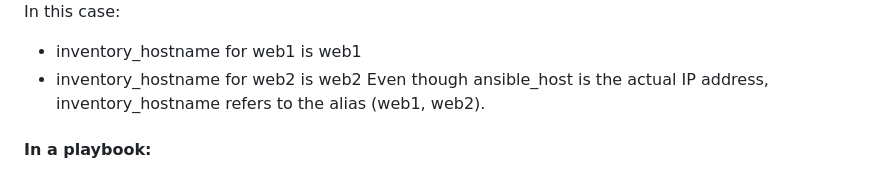
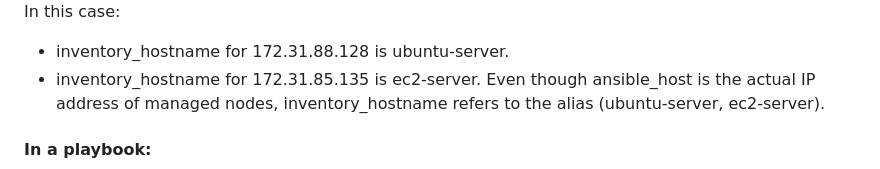
Before and after one commit to Vaishnavi-M-Patil/Ansible, a Markdown page: README.md, the part around the change. Rendered like a GitHub page.

```diff
--- a/README.md
+++ b/README.md
@@ -615,9 +615,9 @@ You can add other YAML files in some directories, but they won’t be used by de
 #### `hosts` file:
 ![inventory-name](https://github.com/Vaishnavi-M-Patil/Ansible/blob/main/assets/inventory-name-set.png)
 In this case:
-- inventory_hostname for web1 is web1
-- inventory_hostname for web2 is web2
-Even though ansible_host is the actual IP address, inventory_hostname refers to the alias (web1, web2).
+- inventory_hostname for 172.31.88.128 is ubuntu-server.
+- inventory_hostname for 172.31.85.135 is ec2-server.
+Even though ansible_host is the actual IP address of managed nodes, inventory_hostname refers to the alias (ubuntu-server, ec2-server).
 
 #### In a playbook:
 ![playbook](https://github.com/Vaishnavi-M-Patil/Ansible/blob/main/assets/inventory-name-call.png)
```
